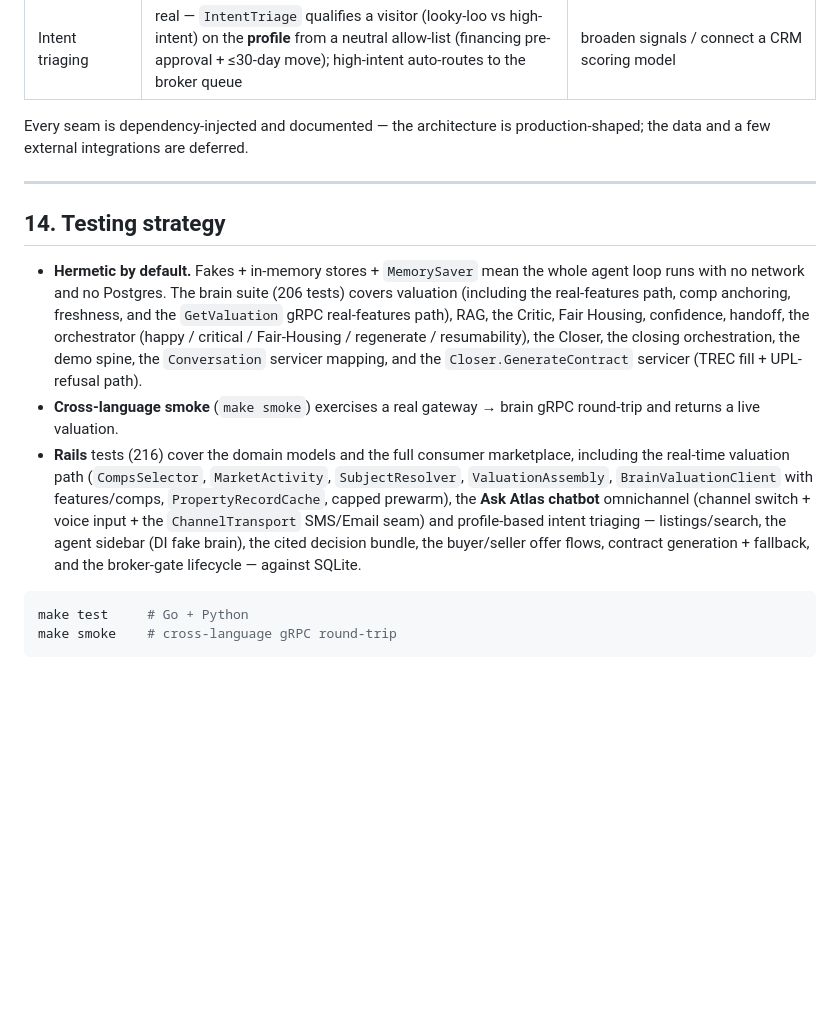
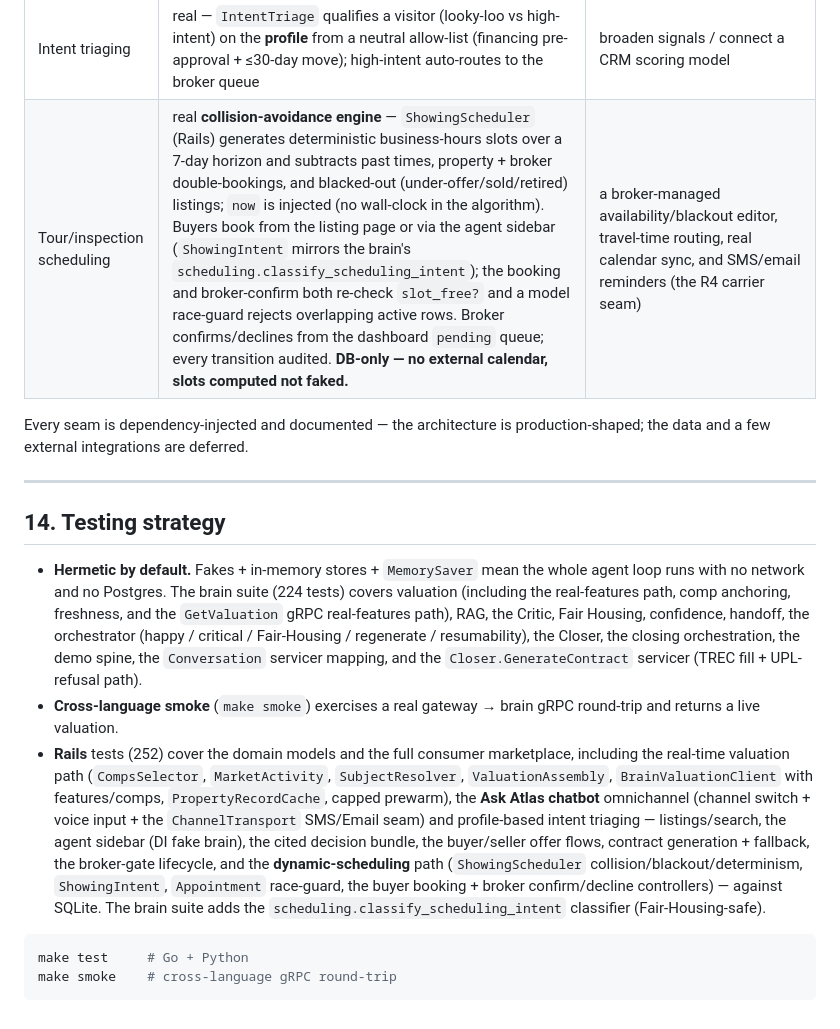
Before and after one commit to rikkiiwang/ai-real-estate-agent, a Markdown page: docs/ARCHITECTURE.md, the part around the change. Drawn GitHub-style; blank space fills up the shorter version.

````diff
--- a/docs/ARCHITECTURE.md
+++ b/docs/ARCHITECTURE.md
@@ -373,6 +373,7 @@ single migrator. Full runbook, secrets, and per-app `fly.toml` in
 | Listings | real ACTIVE listings + per-ZIP market stats imported from the **RentCast API** via `rake rentcast:import` (source-labeled; seeded sample as offline fallback); these same `Property` rows are the **comp pool** for the valuation path — comps are asking-price active listings (never described as closed sales). `PropertyRecordCache` holds per-address real attributes (beds/baths/sqft/geo/tax) fetched by the prewarm task and consumed by `SubjectResolver`. | direct MLS provenance + listing photos behind `ListingSource` |
 | Channel transport (SMS/Email) | **Voice & Chat are live** (in-browser); SMS/Email run on a `Simulated` transport behind the `ChannelTransport` adapter — the agent still replies in-thread and renders a `simulated` delivery note, but nothing is texted/emailed | drop-in `TwilioSms` / `SendgridEmail` classes auto-engage once `TWILIO_*` / `SENDGRID_API_KEY` are set (+ an inbound webhook for true two-way) |
 | Intent triaging | real — `IntentTriage` qualifies a visitor (looky-loo vs high-intent) on the **profile** from a neutral allow-list (financing pre-approval + ≤30-day move); high-intent auto-routes to the broker queue | broaden signals / connect a CRM scoring model |
+| Tour/inspection scheduling | real **collision-avoidance engine** — `ShowingScheduler` (Rails) generates deterministic business-hours slots over a 7-day horizon and subtracts past times, property + broker double-bookings, and blacked-out (under-offer/sold/retired) listings; `now` is injected (no wall-clock in the algorithm). Buyers book from the listing page or via the agent sidebar (`ShowingIntent` mirrors the brain's `scheduling.classify_scheduling_intent`); the booking and broker-confirm both re-check `slot_free?` and a model race-guard rejects overlapping active rows. Broker confirms/declines from the dashboard `pending` queue; every transition audited. **DB-only — no external calendar, slots computed not faked.** | a broker-managed availability/blackout editor, travel-time routing, real calendar sync, and SMS/email reminders (the R4 carrier seam) |
 
 Every seam is dependency-injected and documented — the architecture is
 production-shaped; the data and a few external integrations are deferred.
@@ -382,7 +383,7 @@ production-shaped; the data and a few external integrations are deferred.
 ## 14. Testing strategy
 
 - **Hermetic by default.** Fakes + in-memory stores + `MemorySaver` mean the
-  whole agent loop runs with no network and no Postgres. The brain suite (206
+  whole agent loop runs with no network and no Postgres. The brain suite (224
   tests) covers valuation (including the real-features path, comp anchoring,
   freshness, and the `GetValuation` gRPC real-features path), RAG, the Critic,
   Fair Housing, confidence, handoff, the orchestrator (happy / critical /
@@ -391,15 +392,18 @@ production-shaped; the data and a few external integrations are deferred.
   `Closer.GenerateContract` servicer (TREC fill + UPL-refusal path).
 - **Cross-language smoke** (`make smoke`) exercises a real gateway → brain gRPC
   round-trip and returns a live valuation.
-- **Rails** tests (216) cover the domain models and the full consumer marketplace,
+- **Rails** tests (252) cover the domain models and the full consumer marketplace,
   including the real-time valuation path (`CompsSelector`, `MarketActivity`,
   `SubjectResolver`, `ValuationAssembly`, `BrainValuationClient` with
   features/comps, `PropertyRecordCache`, capped prewarm), the **Ask Atlas
   chatbot** omnichannel (channel switch + voice input + the `ChannelTransport`
   SMS/Email seam) and profile-based intent triaging — listings/search, the agent
   sidebar (DI fake brain), the cited decision bundle, the buyer/seller offer
-  flows, contract generation + fallback, and the broker-gate lifecycle — against
-  SQLite.
+  flows, contract generation + fallback, the broker-gate lifecycle, and the
+  **dynamic-scheduling** path (`ShowingScheduler` collision/blackout/determinism,
+  `ShowingIntent`, `Appointment` race-guard, the buyer booking + broker
+  confirm/decline controllers) — against SQLite. The brain suite adds the
+  `scheduling.classify_scheduling_intent` classifier (Fair-Housing-safe).
 
 ```bash
 make test     # Go + Python
````
Also changed, not shown: README.md (+6 -5 lines), services/domain/README.md (+30 -0 lines).
